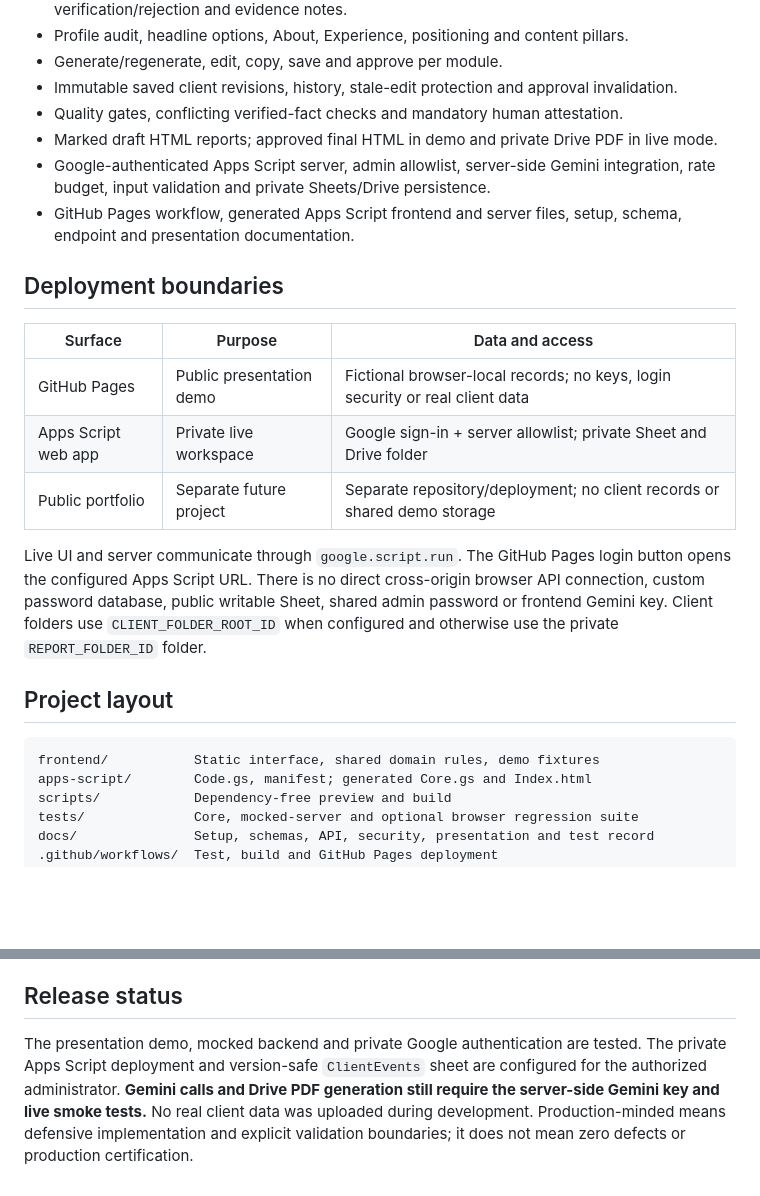
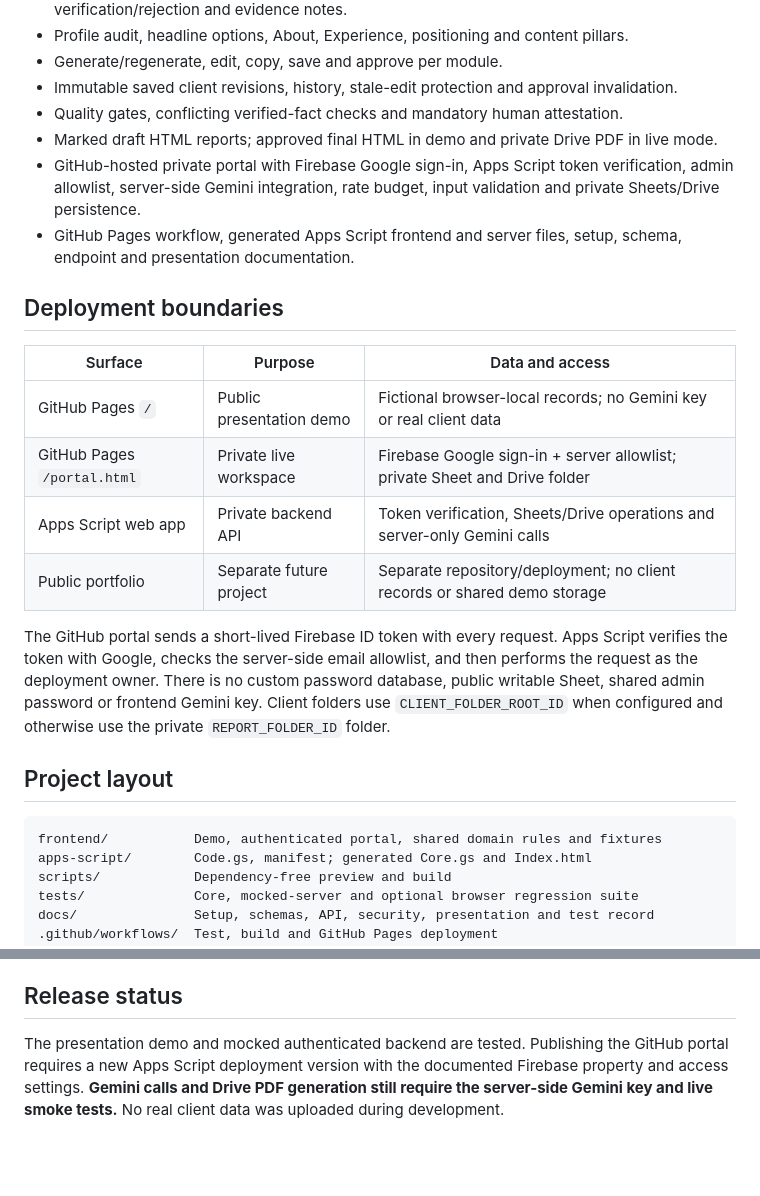
Before and after one commit to icpyouthcircle-ops/umama-ai-workspace, a Markdown page: README.md, 2 parts joined by grey strips. Rendered like a GitHub page; blank space fills up the shorter version.

Commit message:
Publish GitHub-hosted private workspace

````diff
--- a/README.md
+++ b/README.md
@@ -28,23 +28,24 @@ The demo includes three fictional clients. It saves edits in this browser, recog
 - Immutable saved client revisions, history, stale-edit protection and approval invalidation.
 - Quality gates, conflicting verified-fact checks and mandatory human attestation.
 - Marked draft HTML reports; approved final HTML in demo and private Drive PDF in live mode.
-- Google-authenticated Apps Script server, admin allowlist, server-side Gemini integration, rate budget, input validation and private Sheets/Drive persistence.
+- GitHub-hosted private portal with Firebase Google sign-in, Apps Script token verification, admin allowlist, server-side Gemini integration, rate budget, input validation and private Sheets/Drive persistence.
 - GitHub Pages workflow, generated Apps Script frontend and server files, setup, schema, endpoint and presentation documentation.
 
 ## Deployment boundaries
 
 | Surface | Purpose | Data and access |
 | --- | --- | --- |
-| GitHub Pages | Public presentation demo | Fictional browser-local records; no keys, login security or real client data |
-| Apps Script web app | Private live workspace | Google sign-in + server allowlist; private Sheet and Drive folder |
+| GitHub Pages `/` | Public presentation demo | Fictional browser-local records; no Gemini key or real client data |
+| GitHub Pages `/portal.html` | Private live workspace | Firebase Google sign-in + server allowlist; private Sheet and Drive folder |
+| Apps Script web app | Private backend API | Token verification, Sheets/Drive operations and server-only Gemini calls |
 | Public portfolio | Separate future project | Separate repository/deployment; no client records or shared demo storage |
 
-Live UI and server communicate through `google.script.run`. The GitHub Pages login button opens the configured Apps Script URL. There is no direct cross-origin browser API connection, custom password database, public writable Sheet, shared admin password or frontend Gemini key. Client folders use `CLIENT_FOLDER_ROOT_ID` when configured and otherwise use the private `REPORT_FOLDER_ID` folder.
+The GitHub portal sends a short-lived Firebase ID token with every request. Apps Script verifies the token with Google, checks the server-side email allowlist, and then performs the request as the deployment owner. There is no custom password database, public writable Sheet, shared admin password or frontend Gemini key. Client folders use `CLIENT_FOLDER_ROOT_ID` when configured and otherwise use the private `REPORT_FOLDER_ID` folder.
 
 ## Project layout
 
 ```text
-frontend/           Static interface, shared domain rules, demo fixtures
+frontend/           Demo, authenticated portal, shared domain rules and fixtures
 apps-script/        Code.gs, manifest; generated Core.gs and Index.html
 scripts/            Dependency-free preview and build
 tests/              Core, mocked-server and optional browser regression suite
@@ -83,4 +84,4 @@ Run the preview server first. To use installed Edge instead, set `BROWSER_CHANNE
 
 ## Release status
 
-The presentation demo, mocked backend and private Google authentication are tested. The private Apps Script deployment and version-safe `ClientEvents` sheet are configured for the authorized administrator. **Gemini calls and Drive PDF generation still require the server-side Gemini key and live smoke tests.** No real client data was uploaded during development. Production-minded means defensive implementation and explicit validation boundaries; it does not mean zero defects or production certification.
+The presentation demo and mocked authenticated backend are tested. Publishing the GitHub portal requires a new Apps Script deployment version with the documented Firebase property and access settings. **Gemini calls and Drive PDF generation still require the server-side Gemini key and live smoke tests.** No real client data was uploaded during development.
````
